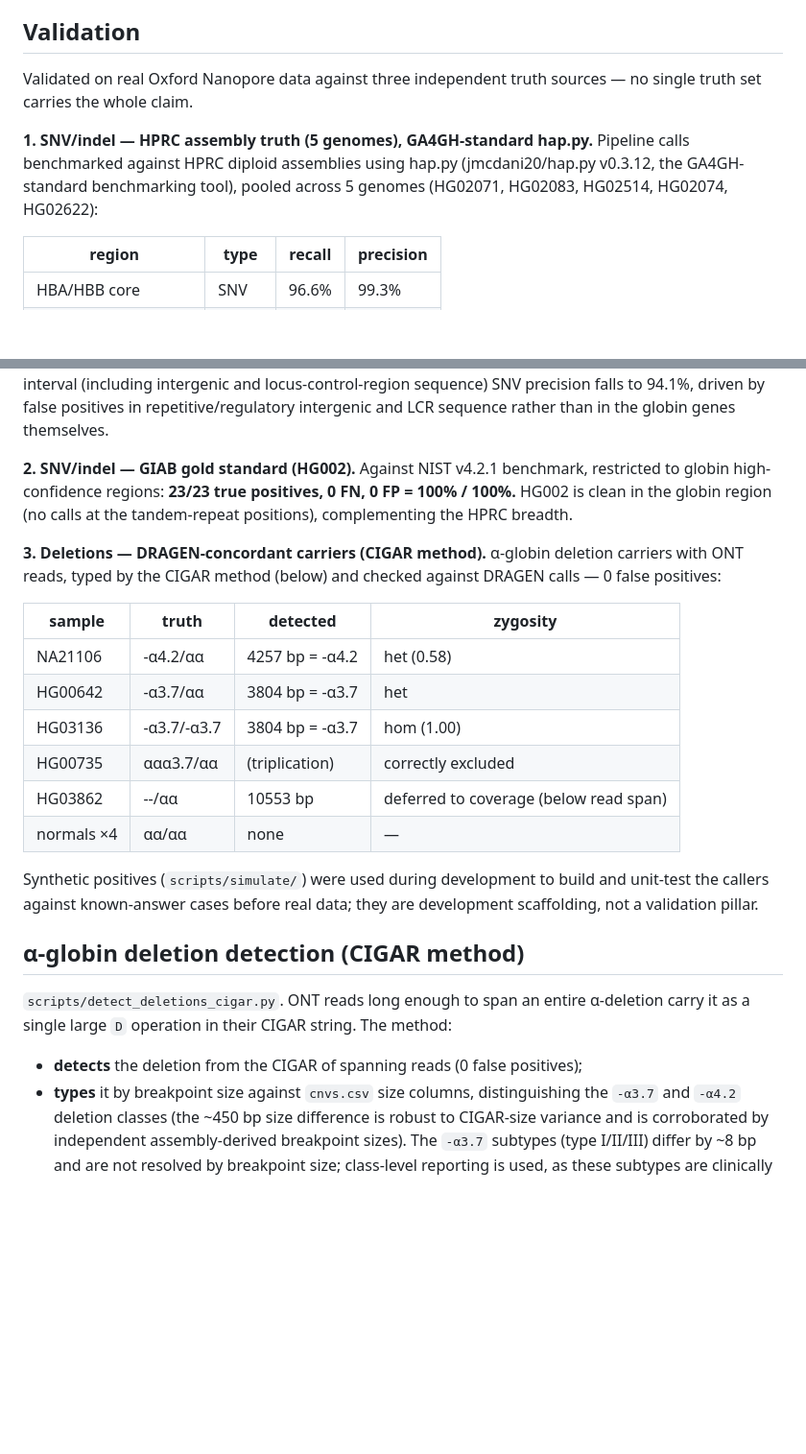
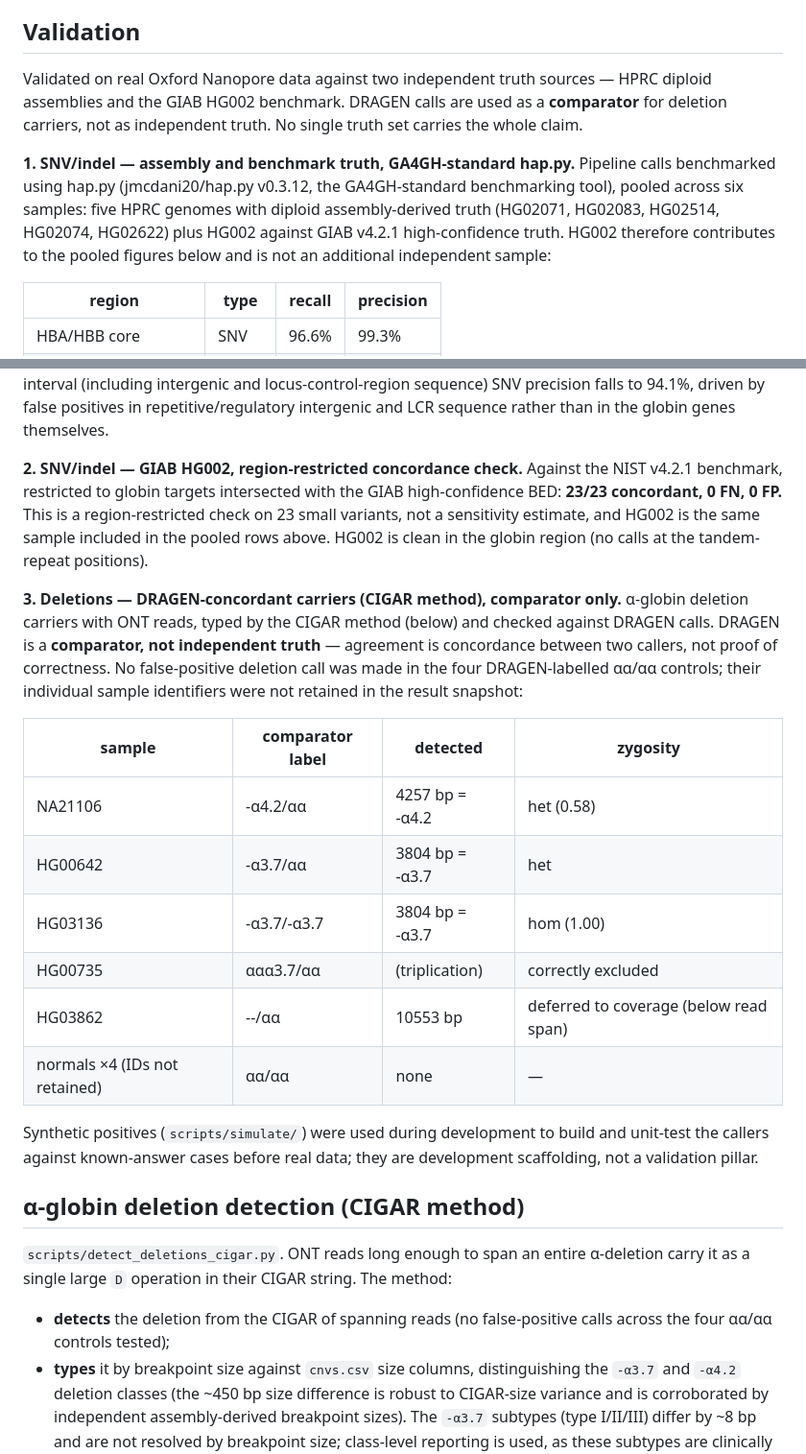
Before and after one commit to nublalatheef759/nanoglobin, a Markdown page: README.md, 2 parts joined by grey strips. Shown at 96% size. GitHub-like rendering; blank space fills up the shorter version.

Commit message:
README: correct truth-source claims
- Pooled hap.py rows are six samples including HG002, not five HPRC genomes;
  HG002 is not an additional independent sample.
- GIAB HG002 stated as a region-restricted concordance check on 23 variants,
  not a sensitivity estimate.
- DRAGEN relabelled as comparator, not truth; table column renamed.
- 'O false positives' given its denominator (four controls, IDs not retained).

```diff
--- a/README.md
+++ b/README.md
@@ -61,13 +61,18 @@ install cannot shadow the pinned one.
 
 ## Validation
 
-Validated on real Oxford Nanopore data against three independent truth sources —
-no single truth set carries the whole claim.
+Validated on real Oxford Nanopore data against two independent truth sources —
+HPRC diploid assemblies and the GIAB HG002 benchmark. DRAGEN calls are used as a
+**comparator** for deletion carriers, not as independent truth. No single truth
+set carries the whole claim.
 
-**1. SNV/indel — HPRC assembly truth (5 genomes), GA4GH-standard hap.py.**
-Pipeline calls benchmarked against HPRC diploid assemblies using hap.py
-(jmcdani20/hap.py v0.3.12, the GA4GH-standard benchmarking tool), pooled across
-5 genomes (HG02071, HG02083, HG02514, HG02074, HG02622):
+**1. SNV/indel — assembly and benchmark truth, GA4GH-standard hap.py.**
+Pipeline calls benchmarked using hap.py (jmcdani20/hap.py v0.3.12, the
+GA4GH-standard benchmarking tool), pooled across six samples: five HPRC genomes
+with diploid assembly-derived truth (HG02071, HG02083, HG02514, HG02074,
+HG02622) plus HG002 against GIAB v4.2.1 high-confidence truth. HG002 therefore
+contributes to the pooled figures below and is not an additional independent
+sample:
 
 | region | type | recall | precision |
 |---|---|---|---|
@@ -84,23 +89,28 @@ tandem-repeat region (chr16:171,206–171,221). Across the full extended interva
 94.1%, driven by false positives in repetitive/regulatory intergenic and LCR
 sequence rather than in the globin genes themselves.
 
-**2. SNV/indel — GIAB gold standard (HG002).**
-Against NIST v4.2.1 benchmark, restricted to globin high-confidence regions:
-**23/23 true positives, 0 FN, 0 FP = 100% / 100%.** HG002 is clean in the globin
-region (no calls at the tandem-repeat positions), complementing the HPRC breadth.
+**2. SNV/indel — GIAB HG002, region-restricted concordance check.**
+Against the NIST v4.2.1 benchmark, restricted to globin targets intersected with
+the GIAB high-confidence BED: **23/23 concordant, 0 FN, 0 FP.** This is a
+region-restricted check on 23 small variants, not a sensitivity estimate, and
+HG002 is the same sample included in the pooled rows above. HG002 is clean in
+the globin region (no calls at the tandem-repeat positions).
 
-**3. Deletions — DRAGEN-concordant carriers (CIGAR method).**
+**3. Deletions — DRAGEN-concordant carriers (CIGAR method), comparator only.**
 α-globin deletion carriers with ONT reads, typed by the CIGAR method (below) and
-checked against DRAGEN calls — 0 false positives:
+checked against DRAGEN calls. DRAGEN is a **comparator, not independent truth** —
+agreement is concordance between two callers, not proof of correctness. No
+false-positive deletion call was made in the four DRAGEN-labelled αα/αα controls;
+their individual sample identifiers were not retained in the result snapshot:
 
-| sample | truth | detected | zygosity |
+| sample | comparator label | detected | zygosity |
 |---|---|---|---|
 | NA21106 | -α4.2/αα | 4257 bp = -α4.2 | het (0.58) |
 | HG00642 | -α3.7/αα | 3804 bp = -α3.7 | het |
 | HG03136 | -α3.7/-α3.7 | 3804 bp = -α3.7 | hom (1.00) |
 | HG00735 | ααα3.7/αα | (triplication) | correctly excluded |
 | HG03862 | --/αα | 10553 bp | deferred to coverage (below read span) |
-| normals ×4 | αα/αα | none | — |
+| normals ×4 (IDs not retained) | αα/αα | none | — |
 
 Synthetic positives (`scripts/simulate/`) were used during development to build
 and unit-test the callers against known-answer cases before real data; they are
@@ -112,7 +122,8 @@ development scaffolding, not a validation pillar.
 α-deletion carry it as a single large `D` operation in their CIGAR string. The
 method:
 
-- **detects** the deletion from the CIGAR of spanning reads (0 false positives);
+- **detects** the deletion from the CIGAR of spanning reads (no false-positive
+  calls across the four αα/αα controls tested);
 - **types** it by breakpoint size against `cnvs.csv` size columns, distinguishing
   the `-α3.7` and `-α4.2` deletion classes (the ~450 bp size difference is robust to
   CIGAR-size variance and is corroborated by independent assembly-derived breakpoint
```
